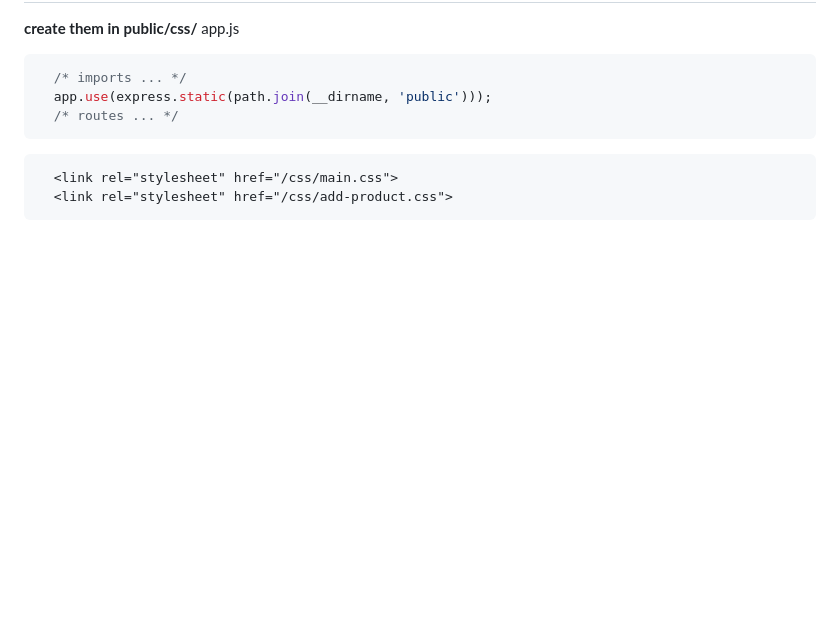
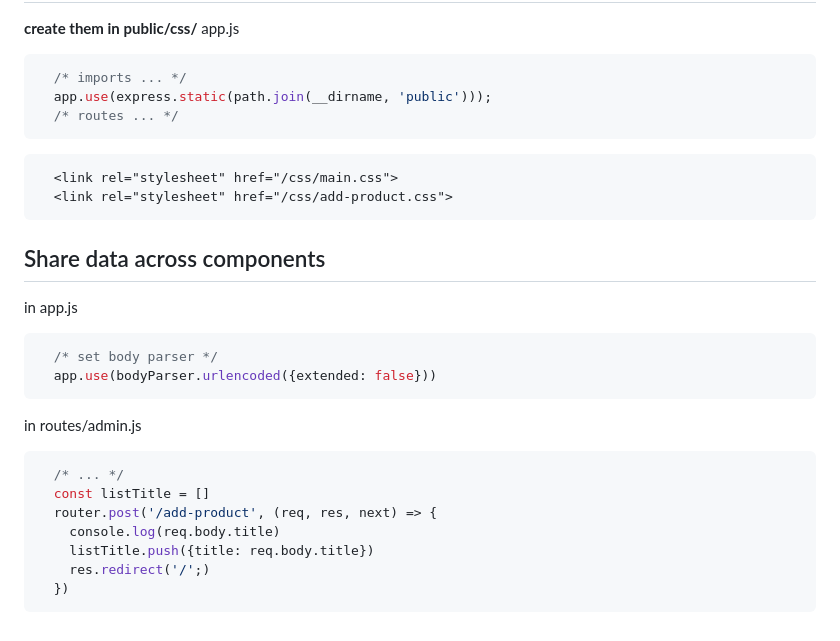
Before and after one commit to Trast00/Learn-MERN, a Markdown page: note/Express basics.md, the part around the change. GitHub-like rendering; blank space fills up the shorter version.

Commit message:
Add learning note: body parser

````diff
--- a/note/Express basics.md
+++ b/note/Express basics.md
@@ -170,3 +170,20 @@ app.js
   <link rel="stylesheet" href="/css/main.css">
   <link rel="stylesheet" href="/css/add-product.css">
 ```
+
+## Share data across components
+in app.js
+```js
+  /* set body parser */
+  app.use(bodyParser.urlencoded({extended: false}))
+```
+in routes/admin.js
+```js
+  /* ... */
+  const listTitle = []
+  router.post('/add-product', (req, res, next) => {
+    console.log(req.body.title)
+    listTitle.push({title: req.body.title})
+    res.redirect('/';)
+  })
+```
````
